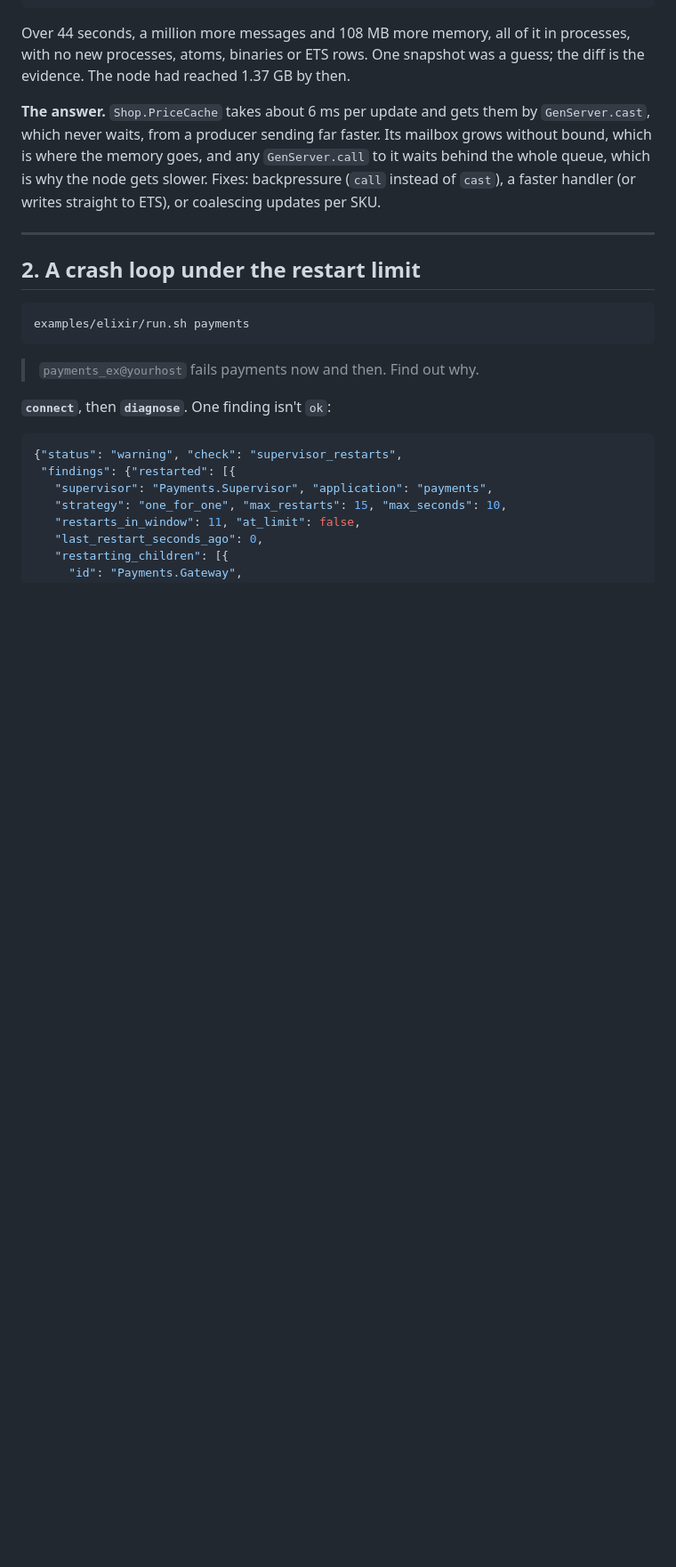
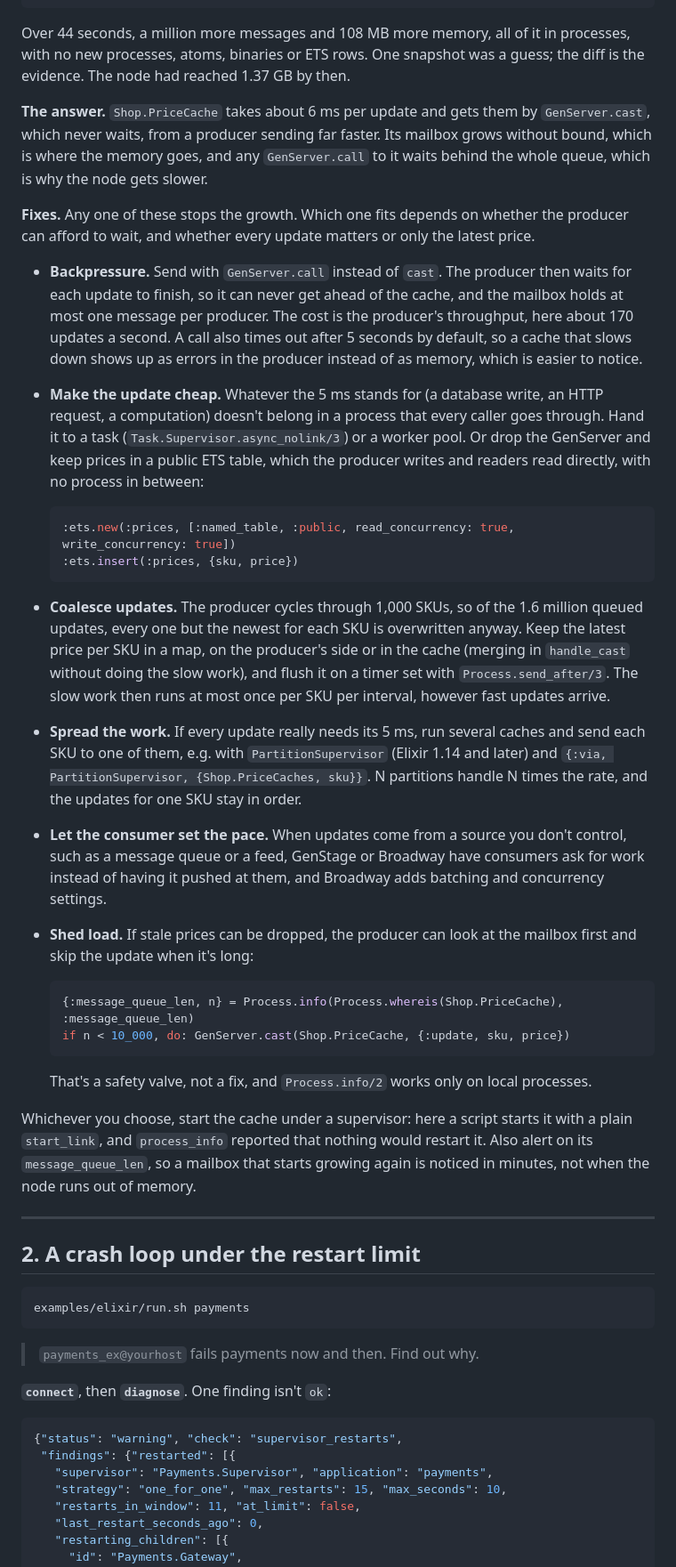
Before and after one commit to ayarodionov/otp_debug_mcp, a Markdown page: docs/walkthroughs.md, the part around one of its changes. Shown at 89% size. GitHub-like rendering; blank space fills up the shorter version.

````diff
--- a/docs/walkthroughs.md
+++ b/docs/walkthroughs.md
@@ -122,9 +122,63 @@ snapshot was a guess; the diff is the evidence. The node had reached
 them by `GenServer.cast`, which never waits, from a producer sending
 far faster. Its mailbox grows without bound, which is where the memory
 goes, and any `GenServer.call` to it waits behind the whole queue,
-which is why the node gets slower. Fixes: backpressure (`call` instead
-of `cast`), a faster handler (or writes straight to ETS), or coalescing
-updates per SKU.
+which is why the node gets slower.
+
+**Fixes.** Any one of these stops the growth. Which one fits depends on
+whether the producer can afford to wait, and whether every update
+matters or only the latest price.
+
+- **Backpressure.** Send with `GenServer.call` instead of `cast`. The
+  producer then waits for each update to finish, so it can never get
+  ahead of the cache, and the mailbox holds at most one message per
+  producer. The cost is the producer's throughput, here about 170
+  updates a second. A call also times out after 5 seconds by default,
+  so a cache that slows down shows up as errors in the producer instead
+  of as memory, which is easier to notice.
+- **Make the update cheap.** Whatever the 5 ms stands for (a database
+  write, an HTTP request, a computation) doesn't belong in a process
+  that every caller goes through. Hand it to a task
+  (`Task.Supervisor.async_nolink/3`) or a worker pool. Or drop the
+  GenServer and keep prices in a public ETS table, which the producer
+  writes and readers read directly, with no process in between:
+
+  ```elixir
+  :ets.new(:prices, [:named_table, :public, read_concurrency: true, write_concurrency: true])
+  :ets.insert(:prices, {sku, price})
+  ```
+
+- **Coalesce updates.** The producer cycles through 1,000 SKUs, so of
+  the 1.6 million queued updates, every one but the newest for each SKU
+  is overwritten anyway. Keep the latest price per SKU in a map, on the
+  producer's side or in the cache (merging in `handle_cast` without
+  doing the slow work), and flush it on a timer set with
+  `Process.send_after/3`. The slow work then runs at most once per SKU
+  per interval, however fast updates arrive.
+- **Spread the work.** If every update really needs its 5 ms, run
+  several caches and send each SKU to one of them, e.g. with
+  `PartitionSupervisor` (Elixir 1.14 and later) and
+  `{:via, PartitionSupervisor, {Shop.PriceCaches, sku}}`. N partitions
+  handle N times the rate, and the updates for one SKU stay in order.
+- **Let the consumer set the pace.** When updates come from a source you
+  don't control, such as a message queue or a feed, GenStage or
+  Broadway have consumers ask for work instead of having it pushed at
+  them, and Broadway adds batching and concurrency settings.
+- **Shed load.** If stale prices can be dropped, the producer can look
+  at the mailbox first and skip the update when it's long:
+
+  ```elixir
+  {:message_queue_len, n} = Process.info(Process.whereis(Shop.PriceCache), :message_queue_len)
+  if n < 10_000, do: GenServer.cast(Shop.PriceCache, {:update, sku, price})
+  ```
+
+  That's a safety valve, not a fix, and `Process.info/2` works only on
+  local processes.
+
+Whichever you choose, start the cache under a supervisor: here a script
+starts it with a plain `start_link`, and `process_info` reported that
+nothing would restart it. Also alert on its `message_queue_len`, so a
+mailbox that starts growing again is noticed in minutes, not when the
+node runs out of memory.
 
 ---
 
````
Also changed, not shown: other parts of docs/walkthroughs.md (+61 -3 lines).
